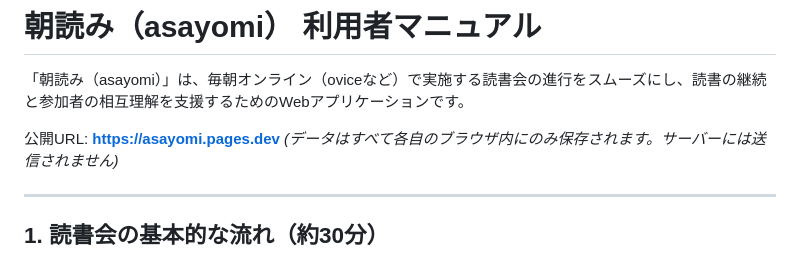
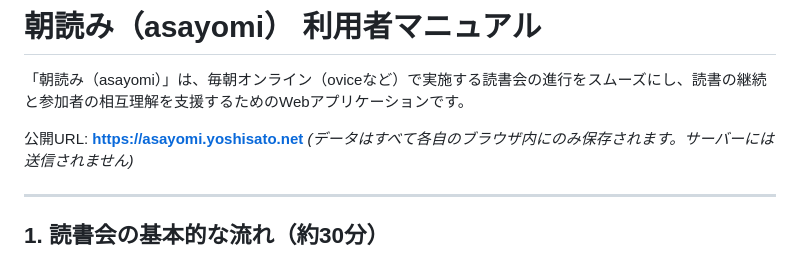
Before and after one commit to syoshika/asayomi, a Markdown page: README.md, the part around the change. Drawn GitHub-style.

Commit message:
docs: サイトの公開URLをカスタムドメイン asayomi.yoshisato.net に修正

```diff
--- a/README.md
+++ b/README.md
@@ -2,7 +2,7 @@
 
 「朝読み（asayomi）」は、毎朝オンライン（oviceなど）で実施する読書会の進行をスムーズにし、読書の継続と参加者の相互理解を支援するためのWebアプリケーションです。
 
-公開URL: **[https://asayomi.pages.dev](https://asayomi.pages.dev)**
+公開URL: **[https://asayomi.yoshisato.net](https://asayomi.yoshisato.net)**
 *(データはすべて各自のブラウザ内にのみ保存されます。サーバーには送信されません)*
 
 ---
```
